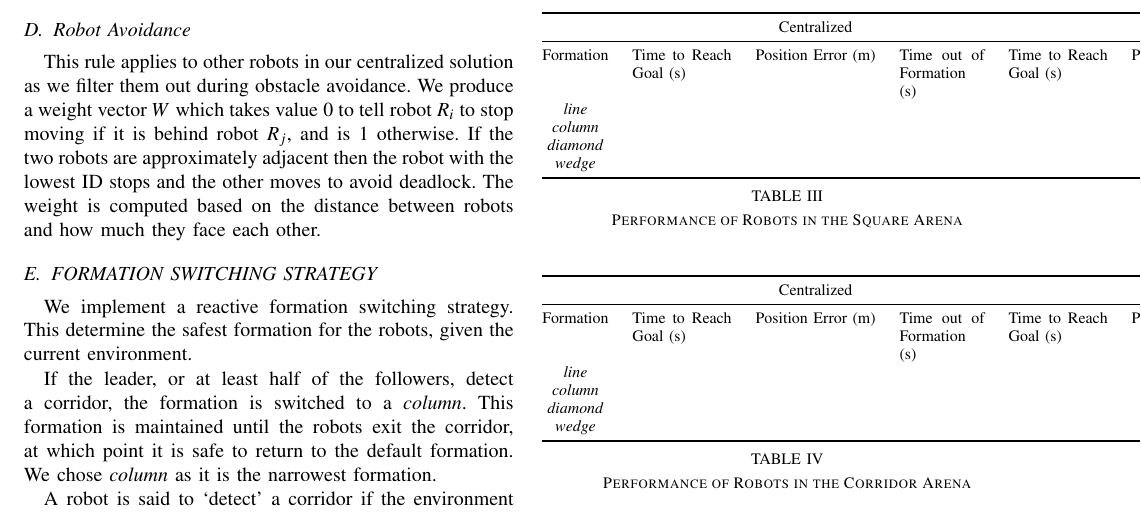
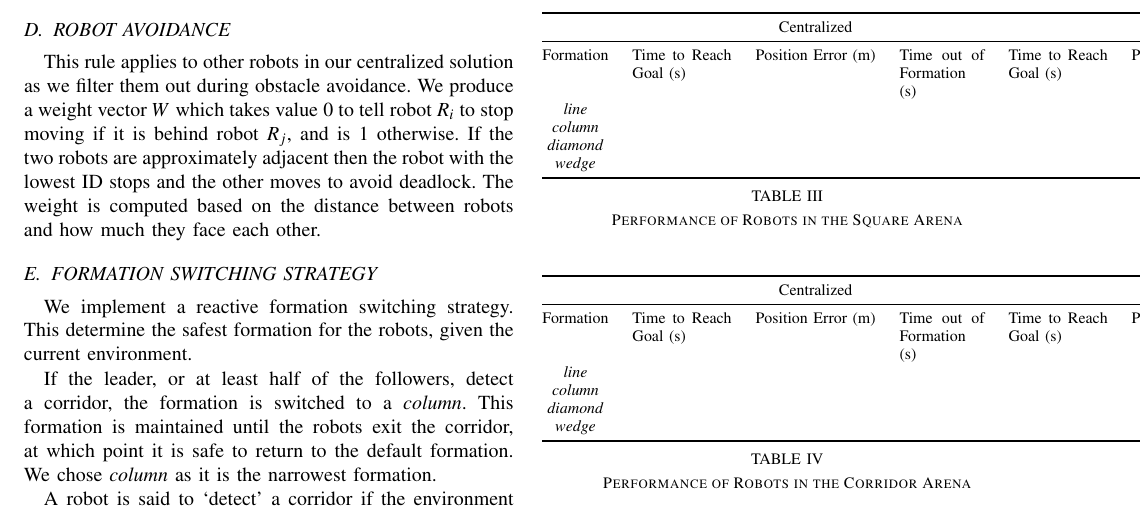
Before and after one commit to DoodleBobBuffPants/RobotProject, a LaTeX paper (Report/Report.tex): part of page 3 of 3, cut so that both start at the same text. Compiled offline with pdfLaTeX.

Commit message:
capitalize subsection

```diff
--- a/Report/Report.tex
+++ b/Report/Report.tex
@@ -195,7 +195,7 @@ We normalize $V_{form}$ by calculating $V_{form}/\lvert control\_zone\rvert$. Ta
 
 When follower robots are not in their dead zone, $g_{goal}$ is decreased to a third of its original value, so that the leader waits for the followers to catch it.
 
-\subsection{Robot Avoidance}
+\subsection{ROBOT AVOIDANCE}
 
 This rule applies to other robots in our centralized solution as we filter them out during obstacle avoidance. We produce a weight vector $W$ which takes value $0$ to tell robot $R_i$ to stop moving if it is behind robot $R_j$, and is $1$ otherwise. If the two robots are approximately adjacent then the robot with the lowest ID stops and the other moves to avoid deadlock. The weight is computed based on the distance between robots and how much they face each other.
 
```
